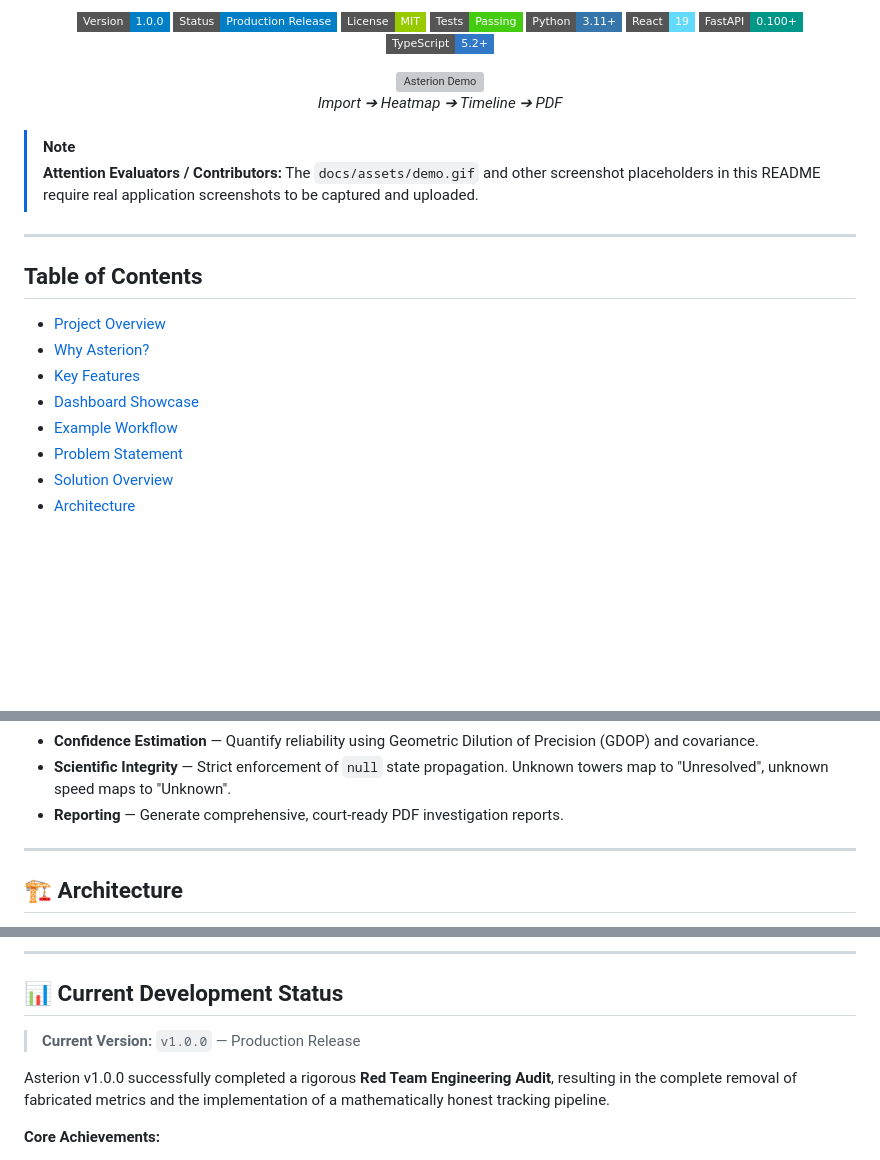
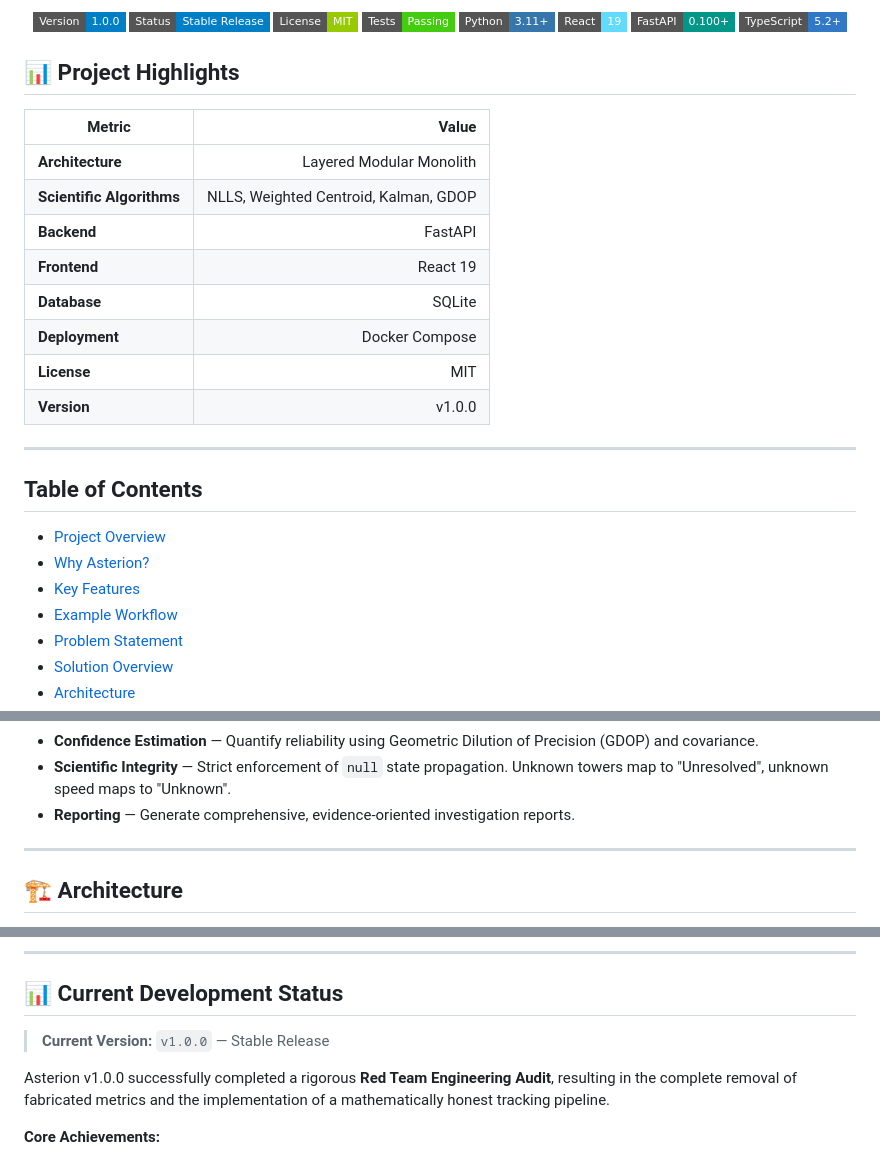
Before and after one commit to sriram21-09/Asterion, a Markdown page: README.md, 3 parts joined by grey strips. GitHub-like rendering; badges without logos; blank space fills up the shorter version; grey boxes are pictures that could not be loaded.

Commit message:
docs: finalize README with top-tier presentation refinements

```diff
--- a/README.md
+++ b/README.md
@@ -10,7 +9,7 @@
 
 <p align="center">
   <img src="https://img.shields.io/badge/Version-1.0.0-blue?style=flat-square" alt="Version 1.0.0" />
-  <img src="https://img.shields.io/badge/Status-Production%20Release-blue?style=flat-square" alt="Status Production" />
+  <img src="https://img.shields.io/badge/Status-Stable%20Release-blue?style=flat-square" alt="Status Stable" />
   <a href="LICENSE"><img src="https://img.shields.io/badge/License-MIT-green?style=flat-square" alt="License MIT" /></a>
   <img src="https://img.shields.io/badge/Tests-Passing-brightgreen?style=flat-square" alt="Tests Passing" />
   <img src="https://img.shields.io/badge/Python-3.11+-3776AB?style=flat-square&logo=python&logoColor=white" alt="Python 3.11+" />
@@ -19,15 +18,18 @@
   <img src="https://img.shields.io/badge/TypeScript-5.2+-3178C6?style=flat-square&logo=typescript&logoColor=white" alt="TypeScript" />
 </p>
 
-<p align="center">
-  <!-- TODO: Add a 10-second demo GIF showing Import -> Heatmap -> Timeline -> PDF -->
-  <img src="docs/assets/demo.gif" alt="Asterion Demo" width="800"/>
-  <br/>
-  <em>Import ➔ Heatmap ➔ Timeline ➔ PDF</em>
-</p>
+## 📊 Project Highlights
 
-> [!NOTE]
-> **Attention Evaluators / Contributors:** The `docs/assets/demo.gif` and other screenshot placeholders in this README require real application screenshots to be captured and uploaded.
+| Metric                |                                 Value |
+| --------------------- | ------------------------------------: |
+| **Architecture**          |              Layered Modular Monolith |
+| **Scientific Algorithms** | NLLS, Weighted Centroid, Kalman, GDOP |
+| **Backend**               |                               FastAPI |
+| **Frontend**              |                              React 19 |
+| **Database**              |                                SQLite |
+| **Deployment**            |                        Docker Compose |
+| **License**               |                                   MIT |
+| **Version**               |                                v1.0.0 |
 
 ---
 
@@ -36,7 +38,6 @@
 - [Project Overview](#-project-overview)
 - [Why Asterion?](#-why-asterion)
 - [Key Features](#-key-features)
-- [Dashboard Showcase](#-dashboard-showcase)
 - [Example Workflow](#-example-workflow)
 - [Problem Statement](#-problem-statement)
 - [Solution Overview](#-solution-overview)
@@ -160,7 +147,7 @@ graph LR
 - **Movement Tracking** — Smooth sequential position estimates and prevent chronological drift using a 2D Kalman Filter.
 - **Confidence Estimation** — Quantify reliability using Geometric Dilution of Precision (GDOP) and covariance.
 - **Scientific Integrity** — Strict enforcement of `null` state propagation. Unknown towers map to "Unresolved", unknown speed maps to "Unknown".
-- **Reporting** — Generate comprehensive, court-ready PDF investigation reports.
+- **Reporting** — Generate comprehensive, evidence-oriented investigation reports.
 
 ---
 
@@ -369,7 +356,7 @@ Asterion/
 
 ## 📊 Current Development Status
 
-> **Current Version:** `v1.0.0` — Production Release
+> **Current Version:** `v1.0.0` — Stable Release
 
 Asterion v1.0.0 successfully completed a rigorous **Red Team Engineering Audit**, resulting in the complete removal of fabricated metrics and the implementation of a mathematically honest tracking pipeline.
 
```
Also changed, not shown: other parts of README.md (+10 -25 lines).
